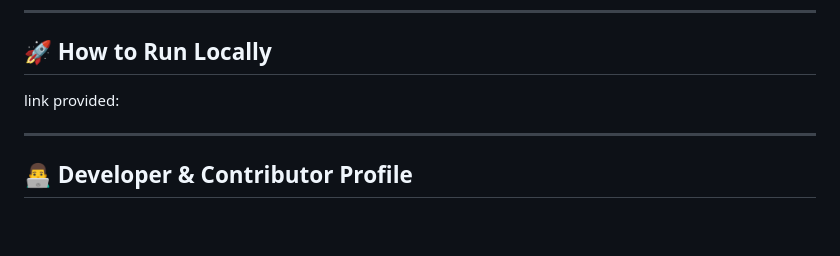
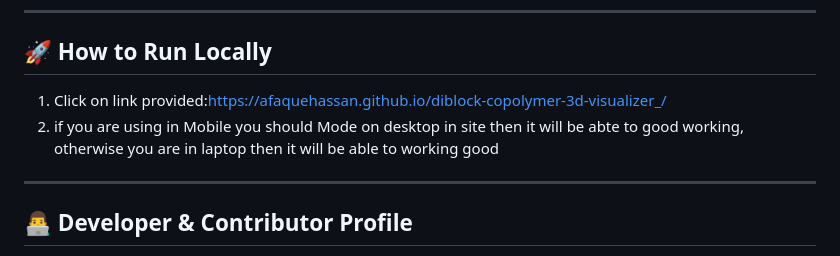
Before and after one commit to AfaqueHassan/diblock-copolymer-3d-visualizer_, a Markdown page: README.md, the part around the change. Drawn GitHub-style; blank space fills up the shorter version.

Commit message:
Revise local run instructions in README
Updated instructions for running the project locally and provided a link.

```diff
--- a/README.md
+++ b/README.md
@@ -47,8 +47,8 @@ The interactive suite reflects Cell Dynamics Simulation (CDS) parameters across
 ---
 
 ## 🚀 How to Run Locally
-link provided:
-
+1. Click on link provided:https://afaquehassan.github.io/diblock-copolymer-3d-visualizer_/
+2. if you are using in Mobile you should Mode on desktop in site then it will be abte to good working, otherwise you are in laptop then  it will be able to working good
 ---
 
 ## 👨‍💻 Developer & Contributor Profile
```
